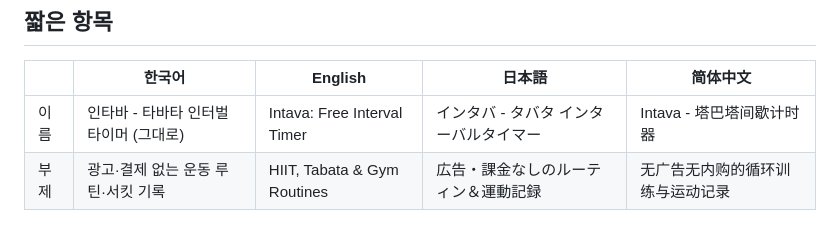
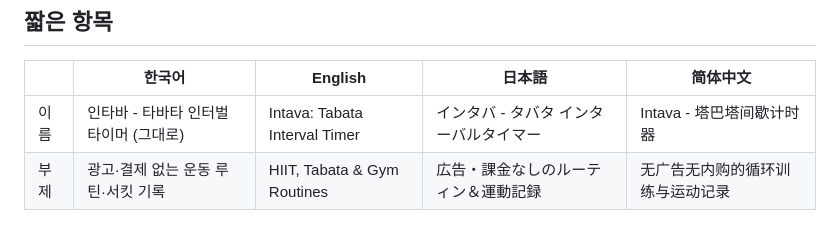
Before and after one commit to yunuchoiii/Intava, a Markdown page: store-listing/release-1.5.2.md, the part around the change. GitHub-like rendering.

Commit message:
docs(store): 영어 이름에서 Free를 빼 「Intava: Tabata Interval Timer」로 — 심사 지침 2.3.7(이름에 가격 정보 금지)에 걸릴 수 있던 것

```diff
--- a/store-listing/release-1.5.2.md
+++ b/store-listing/release-1.5.2.md
@@ -15,7 +15,7 @@
 
 | | 한국어 | English | 日本語 | 简体中文 |
 |---|---|---|---|---|
-| 이름 | 인타바 - 타바타 인터벌 타이머 (그대로) | Intava: Free Interval Timer | インタバ - タバタ インターバルタイマー | Intava - 塔巴塔间歇计时器 |
+| 이름 | 인타바 - 타바타 인터벌 타이머 (그대로) | Intava: Tabata Interval Timer | インタバ - タバタ インターバルタイマー | Intava - 塔巴塔间歇计时器 |
 | 부제 | 광고·결제 없는 운동 루틴·서킷 기록 | HIIT, Tabata & Gym Routines | 広告・課金なしのルーティン＆運動記録 | 无广告无内购的循环训练与运动记录 |
 
 ### 키워드 (100자 제한)
```
